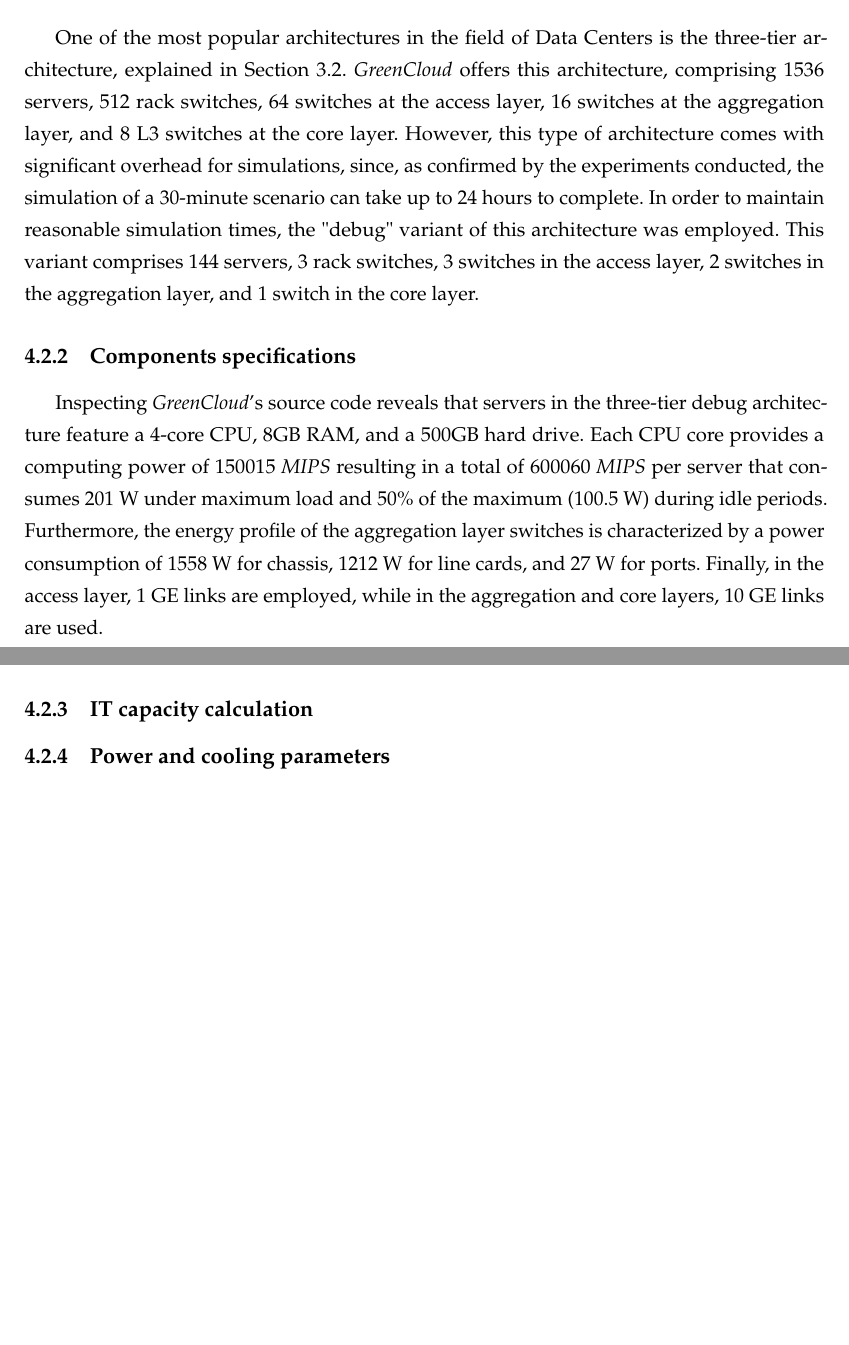
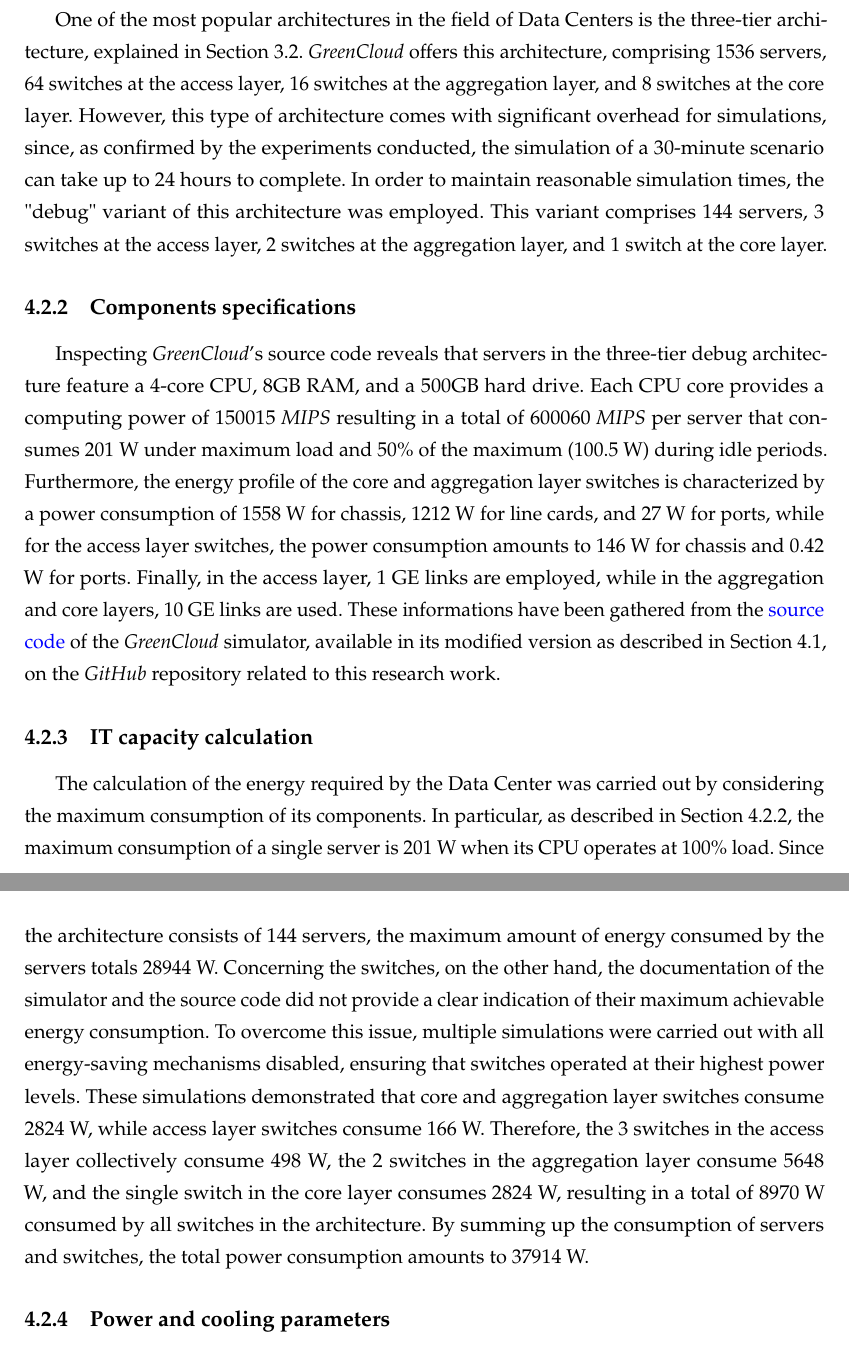
Before and after one commit to vincenzo-emanuele/masters-degree-thesis, a LaTeX thesis (thesis/thesis.tex, which reads thesis/chapters/research_study.tex): two parts of pages 40 and 41 of 51, joined at a grey line, cut so that both start at the same text, the shorter picture padded with empty space. Compiled offline with pdfLaTeX.

Commit message:
it capacity calculation (research study)

```diff
--- a/thesis/chapters/research_study.tex
+++ b/thesis/chapters/research_study.tex
@@ -15,11 +15,13 @@
 
 \subsection{Architecture}
-One of the most popular architectures in the field of Data Centers is the three-tier architecture, explained in Section \ref{chapter:architectures}. \emph{GreenCloud} offers this architecture, comprising 1536 servers, 512 rack switches, 64 switches at the access layer, 16 switches at the aggregation layer, and 8 L3 switches at the core layer. However, this type of architecture comes with significant overhead for simulations, since, as confirmed by the experiments conducted, the simulation of a 30-minute scenario can take up to 24 hours to complete. In order to maintain reasonable simulation times, the "debug" variant of this architecture was employed. This variant comprises 144 servers, 3 rack switches, 3 switches in the access layer, 2 switches in the aggregation layer, and 1 switch in the core layer.
+One of the most popular architectures in the field of Data Centers is the three-tier architecture, explained in Section \ref{chapter:architectures}. \emph{GreenCloud} offers this architecture, comprising 1536 servers, 64 switches at the access layer, 16 switches at the aggregation layer, and 8 switches at the core layer. However, this type of architecture comes with significant overhead for simulations, since, as confirmed by the experiments conducted, the simulation of a 30-minute scenario can take up to 24 hours to complete. In order to maintain reasonable simulation times, the "debug" variant of this architecture was employed. This variant comprises 144 servers, 3 switches at the access layer, 2 switches at the aggregation layer, and 1 switch at the core layer.
 
-\subsection{Components specifications}
-Inspecting \emph{GreenCloud}'s source code reveals that servers in the three-tier debug architecture feature a 4-core CPU, 8GB RAM, and a 500GB hard drive. Each CPU core provides a computing power of 150015 \emph{MIPS} resulting in a total of 600060 \emph{MIPS} per server that consumes 201 W under maximum load and 50\% of the maximum (100.5 W) during idle periods. Furthermore, the energy profile of the aggregation layer switches is characterized by a power consumption of 1558 W for chassis, 1212 W for line cards, and 27 W for ports. Finally, in the access layer, 1 GE links are employed, while in the aggregation and core layers, 10 GE links are used.
+\subsection{Components specifications} \label{subsection:components_spec}
+Inspecting \emph{GreenCloud}'s source code reveals that servers in the three-tier debug architecture feature a 4-core CPU, 8GB RAM, and a 500GB hard drive. Each CPU core provides a computing power of 150015 \emph{MIPS} resulting in a total of 600060 \emph{MIPS} per server that consumes 201 W under maximum load and 50\% of the maximum (100.5 W) during idle periods. Furthermore, the energy profile of the core and aggregation layer switches is characterized by a power consumption of 1558 W for chassis, 1212 W for line cards, and 27 W for ports, while for the access layer switches, the power consumption amounts to 146 W for chassis and 0.42 W for ports. Finally, in the access layer, 1 GE links are employed, while in the aggregation and core layers, 10 GE links are used. These informations have been gathered from the \href{https://github.com/vincenzo-emanuele/masters-degree-thesis/tree/main/greencloud_modified_src}{source code} of the \emph{GreenCloud} simulator, available in its modified version as described in Section \ref{section:greencloud_mod}, on the \emph{GitHub} repository related to this research work.
 
 \subsection{IT capacity calculation}
+The calculation of the energy required by the Data Center was carried out by considering the maximum consumption of its components. In particular, as described in Section \ref{subsection:components_spec}, the maximum consumption of a single server is 201 W when its CPU operates at 100\% load. Since the architecture consists of 144 servers, the maximum amount of energy consumed by the servers totals 28944 W. Concerning the switches, on the other hand, the documentation of the simulator and the source code did not provide a clear indication of their maximum achievable energy consumption. To overcome this issue, multiple simulations were carried out with all energy-saving mechanisms disabled, ensuring that switches operated at their highest power levels. These simulations demonstrated that core and aggregation layer switches consume 2824 W, while access layer switches consume 166 W. Therefore, the 3 switches in the access layer collectively consume 498 W, the 2 switches in the aggregation layer consume 5648 W, and the single switch in the core layer consumes 2824 W, resulting in a total of 8970 W consumed by all switches in the architecture. By summing up the consumption of servers and switches, the total power consumption amounts to 37914 W.
+
 
 \subsection{Power and cooling parameters}
 
```
Also changed, not shown: thesis/chapters/research_study.tex (2 more changed lines), 2 other files.
